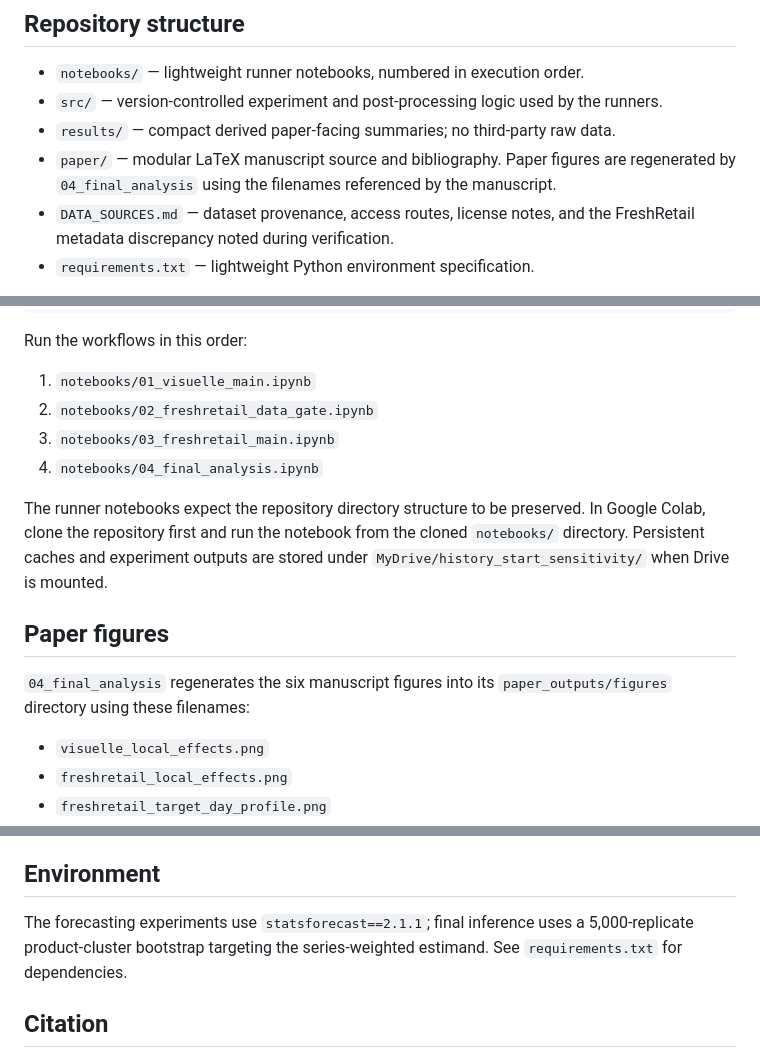
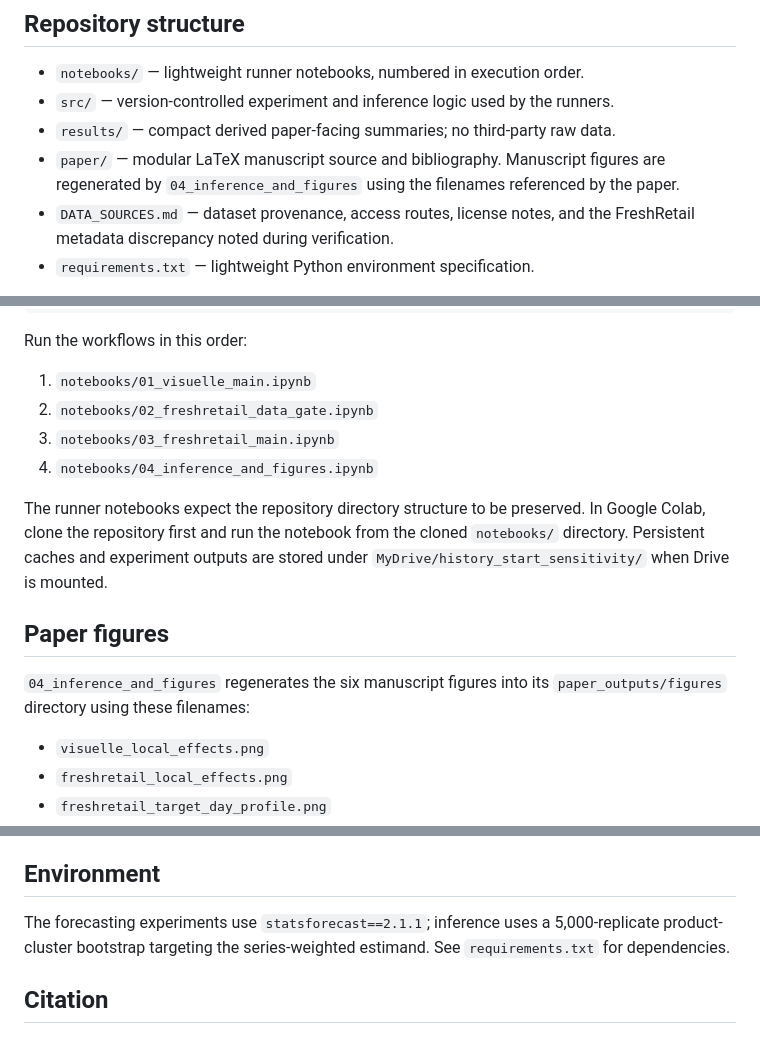
Before and after one commit to hjy075/history-start-sensitivity, a Markdown page: README.md, 3 parts joined by grey strips. Drawn GitHub-style.

Commit message:
Polish public repository naming

```diff
--- a/README.md
+++ b/README.md
@@ -5,9 +5,9 @@ Reproducibility repository for **“When Does History Start Matter? Model-Specif
 ## Repository structure
 
 - `notebooks/` — lightweight runner notebooks, numbered in execution order.
-- `src/` — version-controlled experiment and post-processing logic used by the runners.
+- `src/` — version-controlled experiment and inference logic used by the runners.
 - `results/` — compact derived paper-facing summaries; no third-party raw data.
-- `paper/` — modular LaTeX manuscript source and bibliography. Paper figures are regenerated by `04_final_analysis` using the filenames referenced by the manuscript.
+- `paper/` — modular LaTeX manuscript source and bibliography. Manuscript figures are regenerated by `04_inference_and_figures` using the filenames referenced by the paper.
 - `DATA_SOURCES.md` — dataset provenance, access routes, license notes, and the FreshRetail metadata discrepancy noted during verification.
 - `requirements.txt` — lightweight Python environment specification.
 
@@ -48,13 +48,13 @@ Run the workflows in this order:
 1. `notebooks/01_visuelle_main.ipynb`
 2. `notebooks/02_freshretail_data_gate.ipynb`
 3. `notebooks/03_freshretail_main.ipynb`
-4. `notebooks/04_final_analysis.ipynb`
+4. `notebooks/04_inference_and_figures.ipynb`
 
 The runner notebooks expect the repository directory structure to be preserved. In Google Colab, clone the repository first and run the notebook from the cloned `notebooks/` directory. Persistent caches and experiment outputs are stored under `MyDrive/history_start_sensitivity/` when Drive is mounted.
 
 ## Paper figures
 
-`04_final_analysis` regenerates the six manuscript figures into its `paper_outputs/figures` directory using these filenames:
+`04_inference_and_figures` regenerates the six manuscript figures into its `paper_outputs/figures` directory using these filenames:
 
 - `visuelle_local_effects.png`
 - `freshretail_local_effects.png`
@@ -67,7 +67,7 @@ For a local LaTeX build, place/copy those generated images under `paper/figures/
 
 ## Environment
 
-The forecasting experiments use `statsforecast==2.1.1`; final inference uses a 5,000-replicate product-cluster bootstrap targeting the series-weighted estimand. See `requirements.txt` for dependencies.
+The forecasting experiments use `statsforecast==2.1.1`; inference uses a 5,000-replicate product-cluster bootstrap targeting the series-weighted estimand. See `requirements.txt` for dependencies.
 
 ## Citation
 
```
